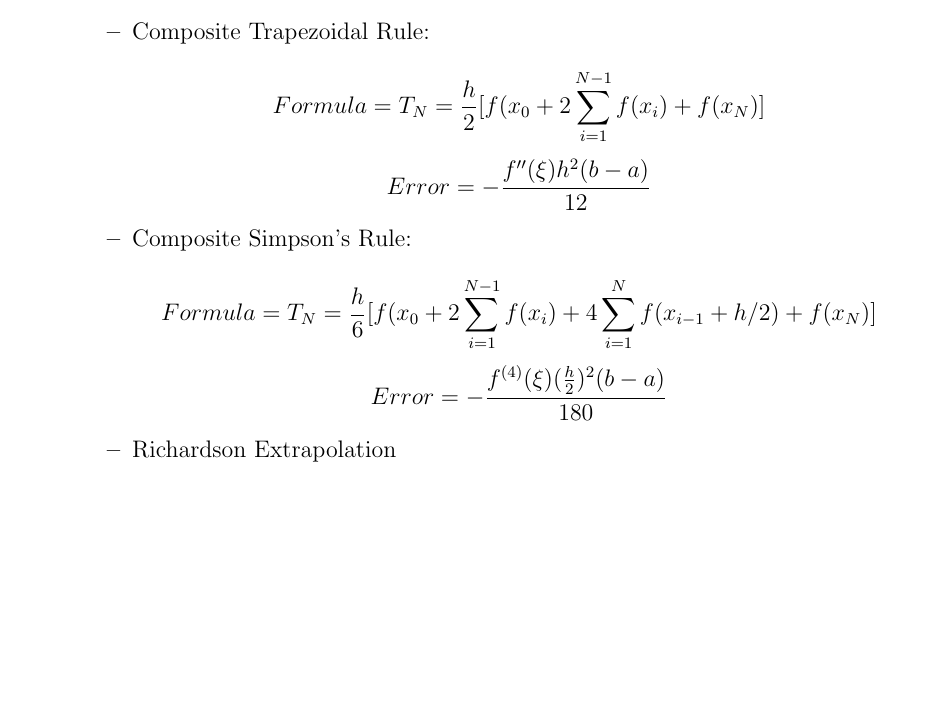
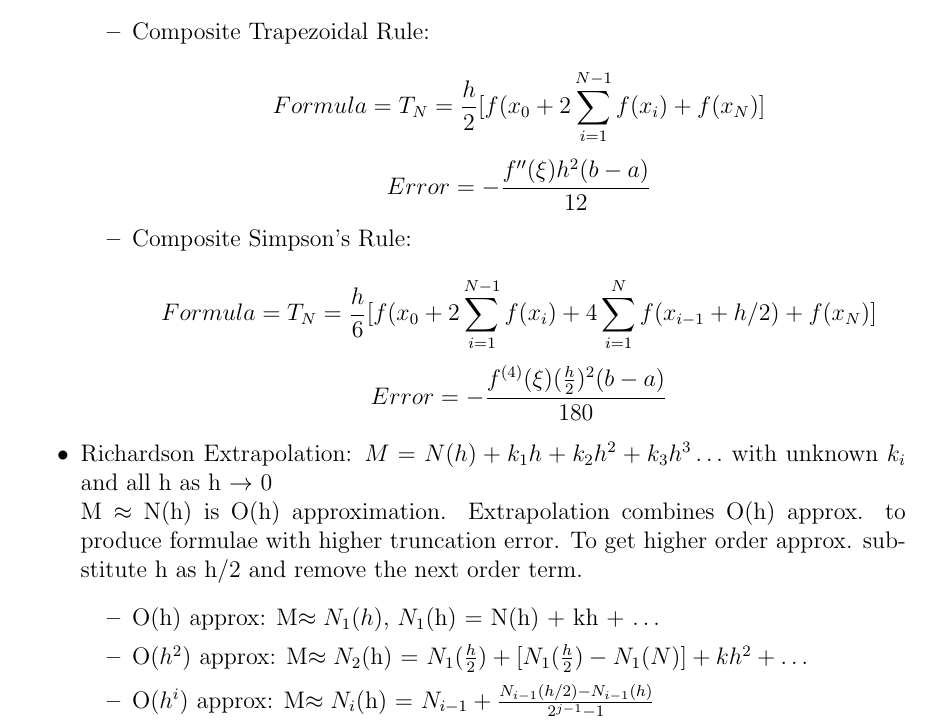
Before and after one commit to kunaltyagi/study-notes, a LaTeX document (ma214:NumericalAnalysis:3:2013-14/notes/one.tex): part of page 3 of 3, cut so that both start at the same text, the shorter picture padded with empty space. Compiled offline with pdfLaTeX.

Commit message:
third lecture complete, nearly

```diff
--- a/ma214:NumericalAnalysis:3:2013-14/notes/one.tex
+++ b/ma214:NumericalAnalysis:3:2013-14/notes/one.tex
@@ -107,7 +107,13 @@
         \] \[
             Error = -\frac{f^{(4)}(\xi)(\frac{h}{2})^2(b-a)}{180}
         \]
-        \item Richardson Extrapolation
+    \end{itemize}
+    \item Richardson Extrapolation: $M = N(h) + k_1h + k_2h^2 + k_3h^3 \ldots$ with unknown $k_i$ and all h as h $\to$ 0\\
+    M $\approx$ N(h) is O(h) approximation. Extrapolation combines O(h) approx. to produce formulae with higher truncation error. To get higher order approx. substitute h as h/2 and remove the next order term.
+    \begin{itemize}
+        \item O(h) approx: M$\approx N_1(h)$, $N_1$(h) = N(h) + kh + $\ldots$
+        \item O($h^2$) approx: M$\approx N_2$(h) = $N_1(\frac{h}{2})+[N_1(\frac{h}{2})-N_1(N)] + kh^2 + \ldots$
+        \item O($h^i$) approx: M$\approx N_i$(h) = $N_{i-1} + \frac{N_{i-1}(h/2) - N_{i-1}(h)}{2^{j-1} - 1}$
     \end{itemize}
 
 \end{itemize}
```
